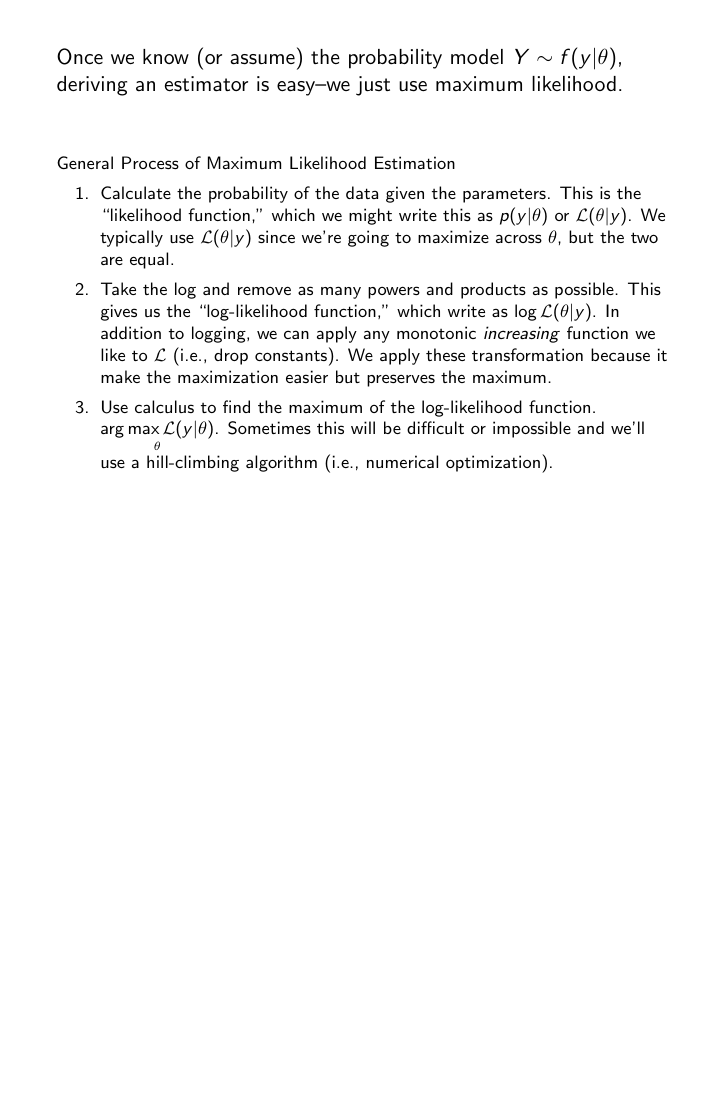
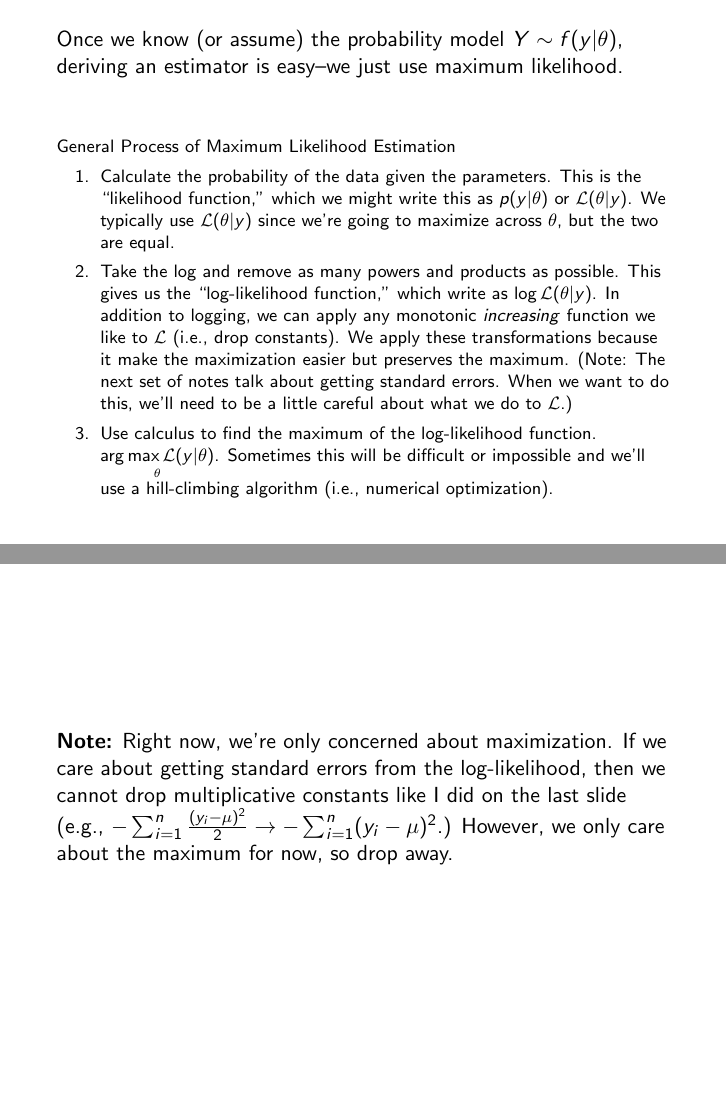
Before and after one commit to carlislerainey/adv-methods, LaTeX slides (notes/mle/mle.tex): page 3 of 41 before the commit and pages 3 and 27 of 42 after it, the two joined at a grey line, the shorter picture padded with empty space. Compiled offline with pdfLaTeX.

Commit message:
add note about dropping multiplicative constants

```diff
--- a/notes/mle/mle.tex
+++ b/notes/mle/mle.tex
@@ -73,10 +73,12 @@ Once we know (or assume) the probability model $Y \sim f(y | \theta)$, deriving
 \pause General Process of Maximum Likelihood Estimation
 \begin{enumerate}
 \pause \item Calculate the probability of the data given the parameters. This is the ``likelihood function,'' which we might write this as $p(y | \theta)$ or $\mathcal{L}(\theta | y)$. We typically use $\mathcal{L}(\theta | y)$ since we're going to maximize across $\theta$, but the two are equal.
-\pause \item Take the log and remove as many powers and products as possible. This gives us the ``log-likelihood function,'' which  write as $\log\mathcal{L}(\theta | y)$. In addition to logging, we can apply any monotonic \textit{increasing} function we like to $\mathcal{L}$ (i.e., drop constants). We apply these transformation because it make the maximization easier but preserves the maximum.
+\pause \item Take the log and remove as many powers and products as possible. This gives us the ``log-likelihood function,'' which  write as $\log\mathcal{L}(\theta | y)$. In addition to logging, we can apply any monotonic \textit{increasing} function we like to $\mathcal{L}$ (i.e., drop constants). We apply these transformations because it make the maximization easier but preserves the maximum. (Note: The next set of notes talk about getting standard errors. When we want to do this, we'll need to be a little careful about what we do to $\mathcal{L}$.)
 \pause \item Use calculus to find the maximum of the log-likelihood function. $\underset{\theta}{\arg\max \mathcal{L}(y | \theta)}$. Sometimes this will be difficult or impossible and we'll use a hill-climbing algorithm (i.e., numerical optimization).
 \end{enumerate}
 }}
+
+
 
 \frame{
 \headone
@@ -332,6 +334,10 @@ Step 2: Take the log and reduce.
 }
 
 \frame{
+\textbf{Note:} Right now, we're only concerned about maximization. If we care about getting standard errors from the log-likelihood, then we cannot drop multiplicative constants like I did on the last slide (e.g., $-\sum_{i = 1}^n \frac{(y_i - \mu)^2}{2} \rightarrow -\sum_{i = 1}^n (y_i - \mu)^2$.) However, we only care about the maximum for now, so drop away.
+}
+
+\frame{
 \textbf{Step 3: Maximize.}\vspace{3mm}
 
 First, let's do a little rewriting.
```
